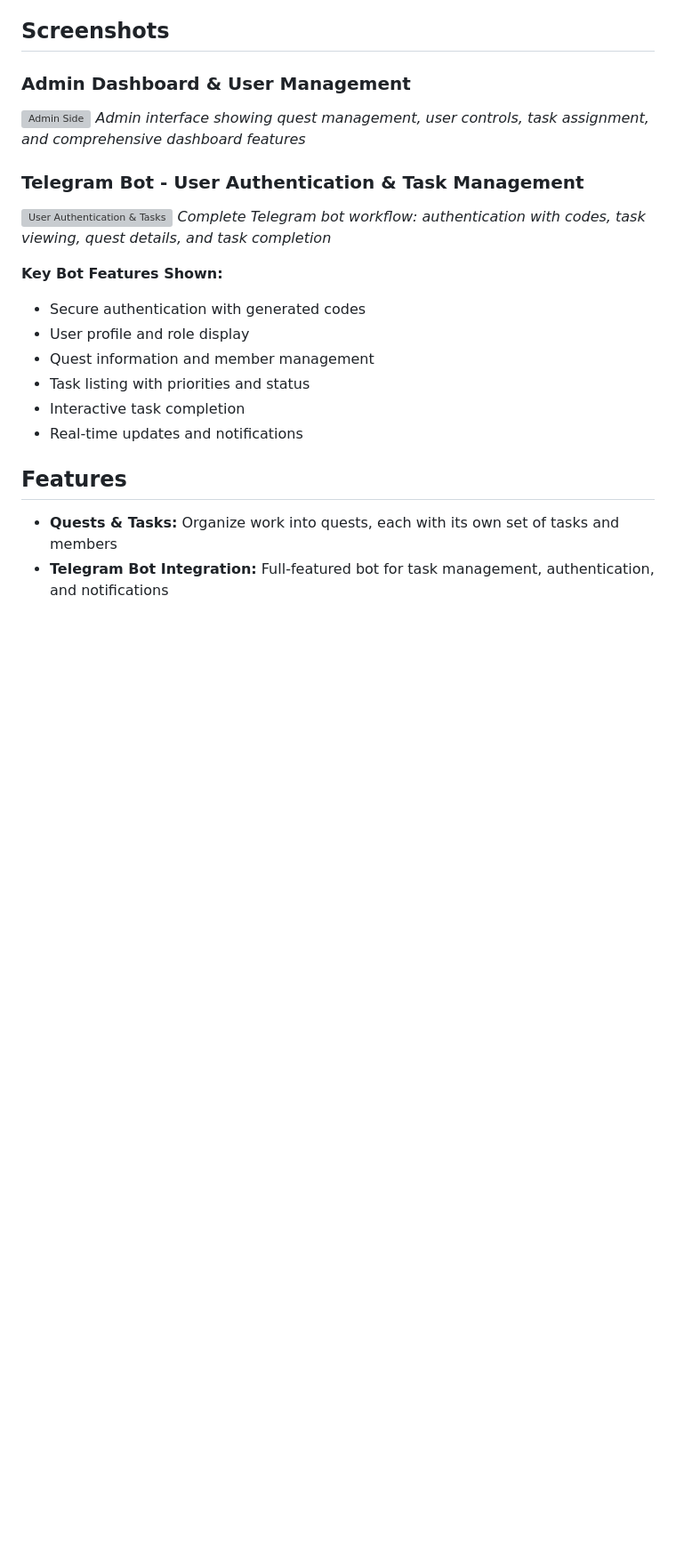
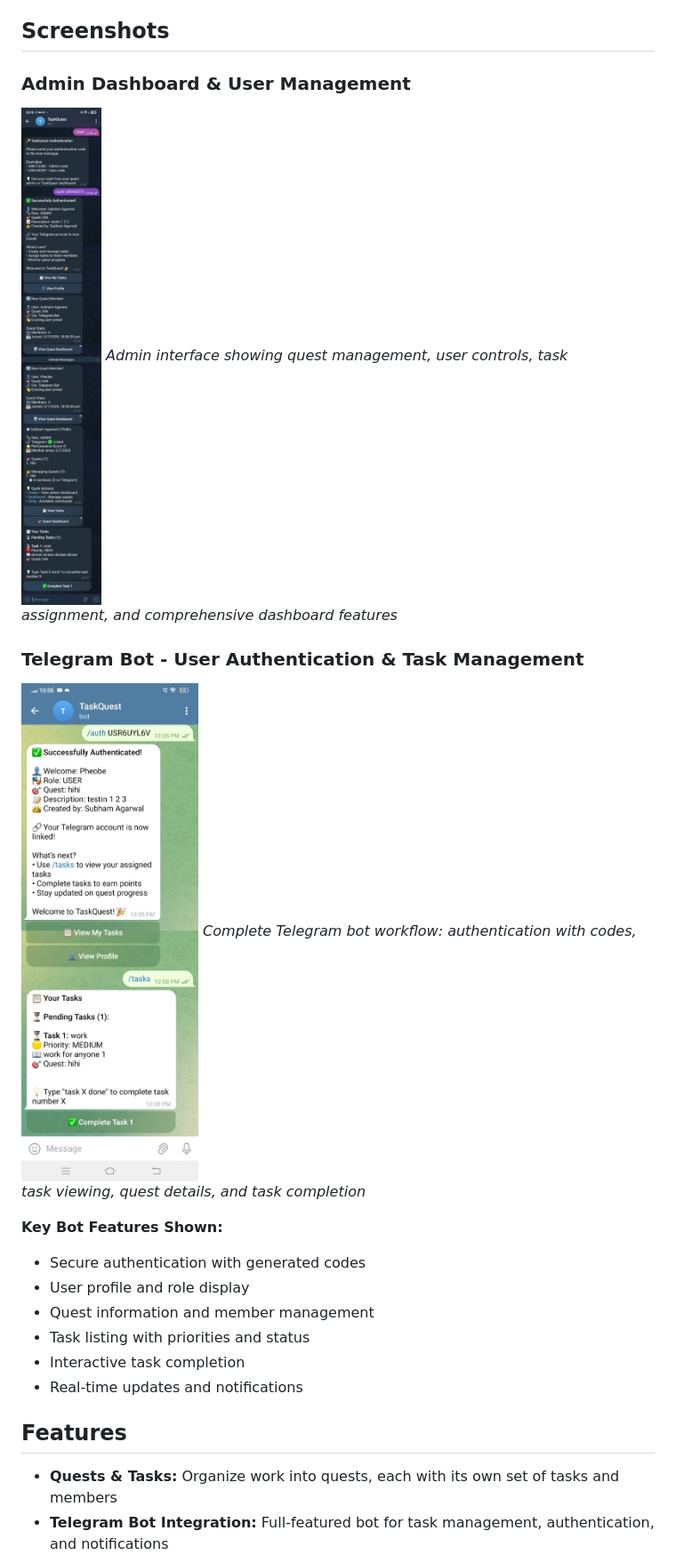
Before and after one commit to subhamagarrwal/TaskQuest, a Markdown page: README.md, the part around the change. Shown at 89% size. Drawn GitHub-style; blank space fills up the shorter version; grey boxes are pictures that could not be loaded.

```diff
--- a/README.md
+++ b/README.md
@@ -5,11 +5,11 @@ TaskQuest is a multi-faceted task management platform that organizes work into q
 ## Screenshots
 
 ### Admin Dashboard & User Management
-![Admin Side](./screenshots/admin-side.png)
+![Admin Side](./screenshots/admin-side.jpg)
 *Admin interface showing quest management, user controls, task assignment, and comprehensive dashboard features*
 
 ### Telegram Bot - User Authentication & Task Management
-![User Authentication & Tasks](./screenshots/telegram-bot-interface.png)
+![User Authentication & Tasks](./screenshots/telegram-bot-interface.jpg)
 *Complete Telegram bot workflow: authentication with codes, task viewing, quest details, and task completion*
 
 **Key Bot Features Shown:**
```
